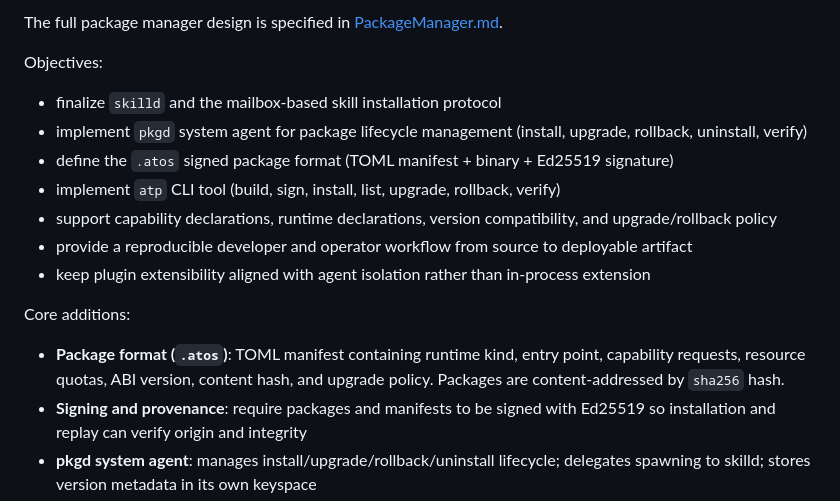
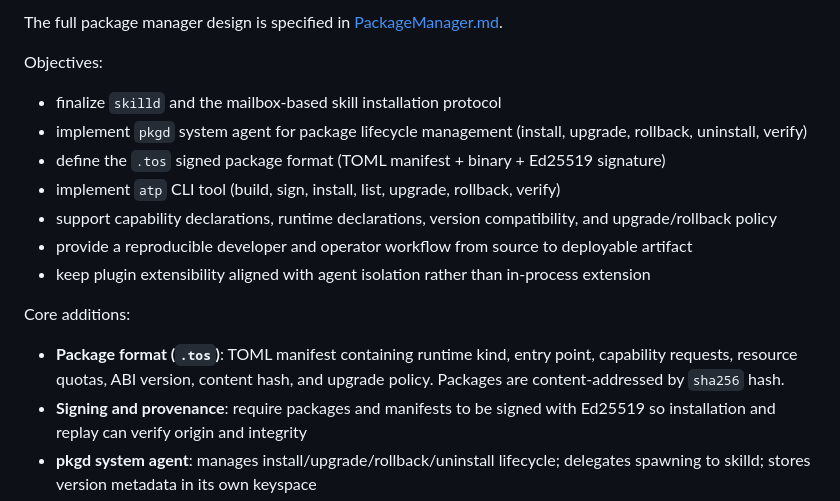
Before and after one commit to tosnetwork/webTOS, a Markdown page: yellowpaper.md, the part around the change. Drawn GitHub-style.

```diff
--- a/yellowpaper.md
+++ b/yellowpaper.md
@@ -3019,7 +3019,7 @@ Objectives:
 
 * finalize `skilld` and the mailbox-based skill installation protocol
 * implement `pkgd` system agent for package lifecycle management (install, upgrade, rollback, uninstall, verify)
-* define the `.atos` signed package format (TOML manifest + binary + Ed25519 signature)
+* define the `.tos` signed package format (TOML manifest + binary + Ed25519 signature)
 * implement `atp` CLI tool (build, sign, install, list, upgrade, rollback, verify)
 * support capability declarations, runtime declarations, version compatibility, and upgrade/rollback policy
 * provide a reproducible developer and operator workflow from source to deployable artifact
@@ -3027,7 +3027,7 @@ Objectives:
 
 Core additions:
 
-* **Package format (`.atos`)**: TOML manifest containing runtime kind, entry point, capability requests, resource quotas, ABI version, content hash, and upgrade policy. Packages are content-addressed by `sha256` hash.
+* **Package format (`.tos`)**: TOML manifest containing runtime kind, entry point, capability requests, resource quotas, ABI version, content hash, and upgrade policy. Packages are content-addressed by `sha256` hash.
 * **Signing and provenance**: require packages and manifests to be signed with Ed25519 so installation and replay can verify origin and integrity
 * **pkgd system agent**: manages install/upgrade/rollback/uninstall lifecycle; delegates spawning to skilld; stores version metadata in its own keyspace
 * **Atomic upgrade**: checkpoint old agent → spawn new → migrate state → verify → terminate old. Failure at any step restores the checkpoint.
```
Also changed, not shown: PackageManager.md (+20 -20 lines).
